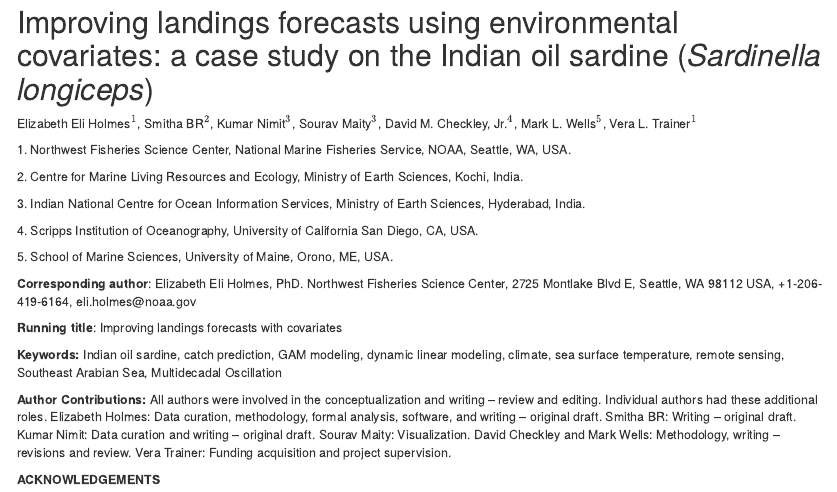
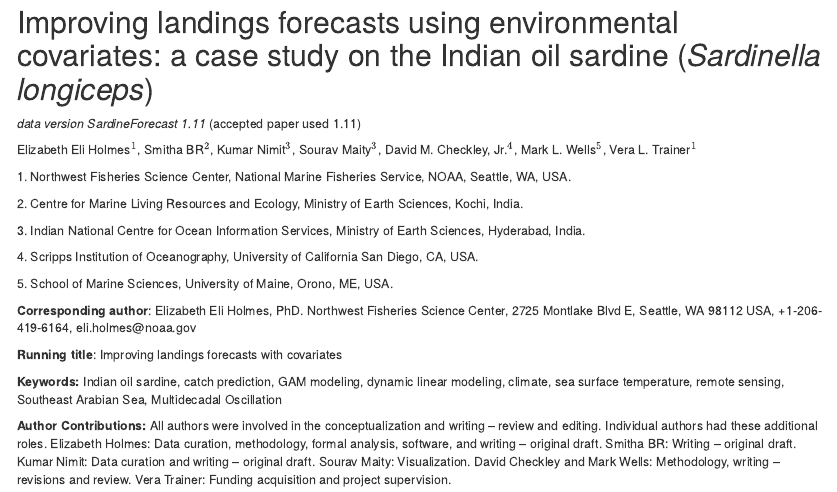
Before and after one commit to eeholmes/Sardine-F0, an R Markdown document (Main/Holmes2020.rmd): the page in a window 1100 px wide, from its top. The pictures show the output file Main/Holmes2020.html that the author committed with the source, opened offline.

```diff
--- a/Main/Holmes2020.rmd
+++ b/Main/Holmes2020.rmd
@@ -1,4 +1,6 @@
 # Improving landings forecasts using environmental covariates: a case study on the Indian oil sardine (*Sardinella longiceps*)
+
+*data version SardineForecast `r packageVersion("SardineForecast")`* (accepted paper used 1.11)
 
 Elizabeth Eli Holmes$^1$, Smitha BR$^2$, Kumar Nimit$^3$, Sourav Maity$^3$, David M. Checkley, Jr.$^4$, Mark L. Wells$^5$, Vera L. Trainer$^1$
 
```
Also changed, not shown: Main/Holmes2020.html, 1 other file.
